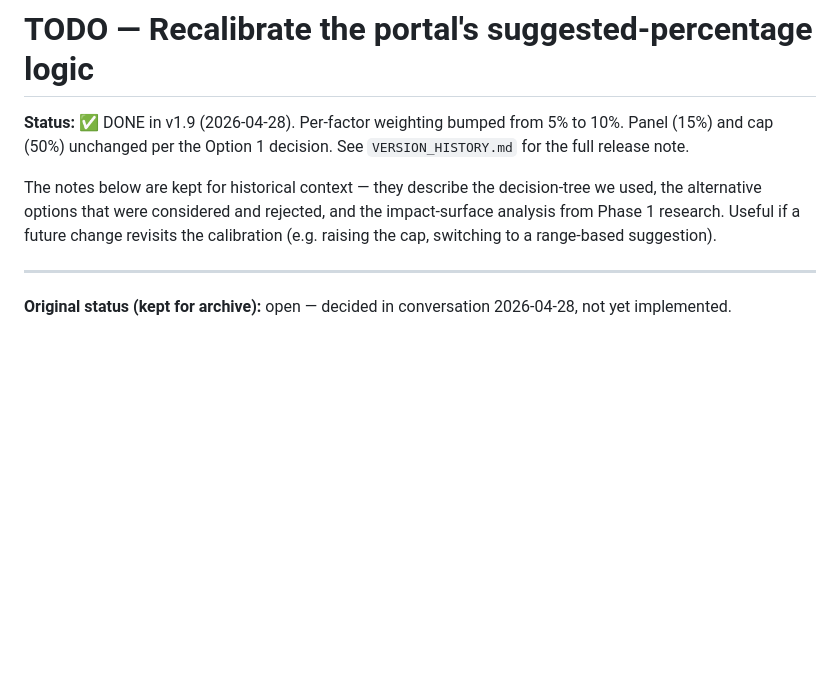
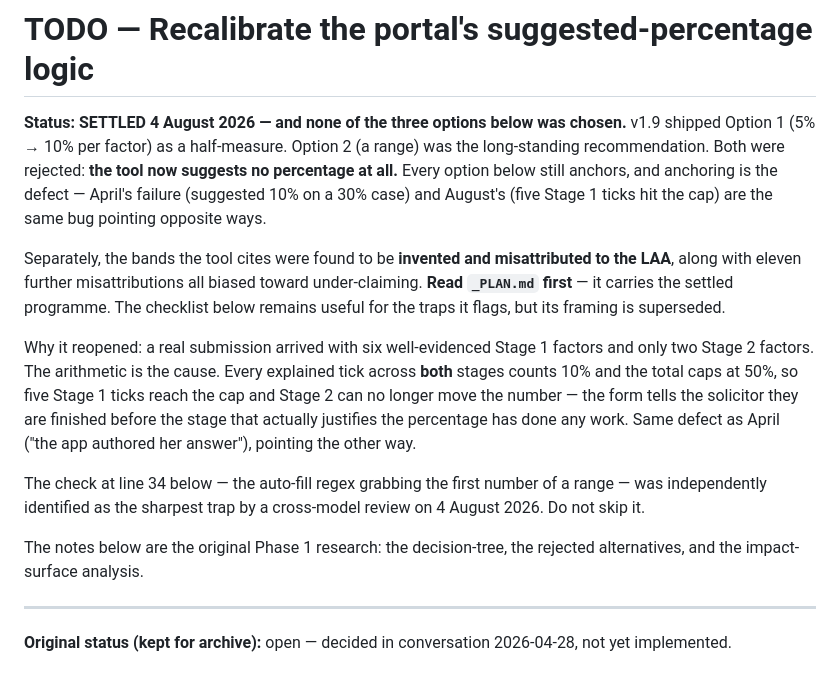
Before and after one commit to thescoop/upliftCollator, a Markdown page: to-do.md, the part around the change. GitHub-like rendering; blank space fills up the shorter version.

```diff
--- a/to-do.md
+++ b/to-do.md
@@ -1,8 +1,32 @@
 # TODO — Recalibrate the portal's suggested-percentage logic
 
-**Status:** ✅ DONE in v1.9 (2026-04-28). Per-factor weighting bumped from 5% to 10%. Panel (15%) and cap (50%) unchanged per the Option 1 decision. See `VERSION_HISTORY.md` for the full release note.
+**Status: SETTLED 4 August 2026 — and none of the three options below was chosen.**
+v1.9 shipped Option 1 (5% → 10% per factor) as a half-measure. Option 2 (a range)
+was the long-standing recommendation. Both were rejected: **the tool now suggests
+no percentage at all.** Every option below still anchors, and anchoring is the
+defect — April's failure (suggested 10% on a 30% case) and August's (five Stage 1
+ticks hit the cap) are the same bug pointing opposite ways.
 
-The notes below are kept for historical context — they describe the decision-tree we used, the alternative options that were considered and rejected, and the impact-surface analysis from Phase 1 research. Useful if a future change revisits the calibration (e.g. raising the cap, switching to a range-based suggestion).
+Separately, the bands the tool cites were found to be **invented and misattributed
+to the LAA**, along with eleven further misattributions all biased toward
+under-claiming. **Read `_PLAN.md` first** — it carries the settled programme. The
+checklist below remains useful for the traps it flags, but its framing is
+superseded.
+
+Why it reopened: a real submission arrived with six well-evidenced Stage 1 factors
+and only two Stage 2 factors. The arithmetic is the cause. Every explained tick
+across **both** stages counts 10% and the total caps at 50%, so five Stage 1 ticks
+reach the cap and Stage 2 can no longer move the number — the form tells the
+solicitor they are finished before the stage that actually justifies the
+percentage has done any work. Same defect as April ("the app authored her
+answer"), pointing the other way.
+
+The check at line 34 below — the auto-fill regex grabbing the first number of a
+range — was independently identified as the sharpest trap by a cross-model review
+on 4 August 2026. Do not skip it.
+
+The notes below are the original Phase 1 research: the decision-tree, the rejected
+alternatives, and the impact-surface analysis.
 
 ---
 
```
Also changed, not shown: _PLAN.md (added, +402 -0 lines).
